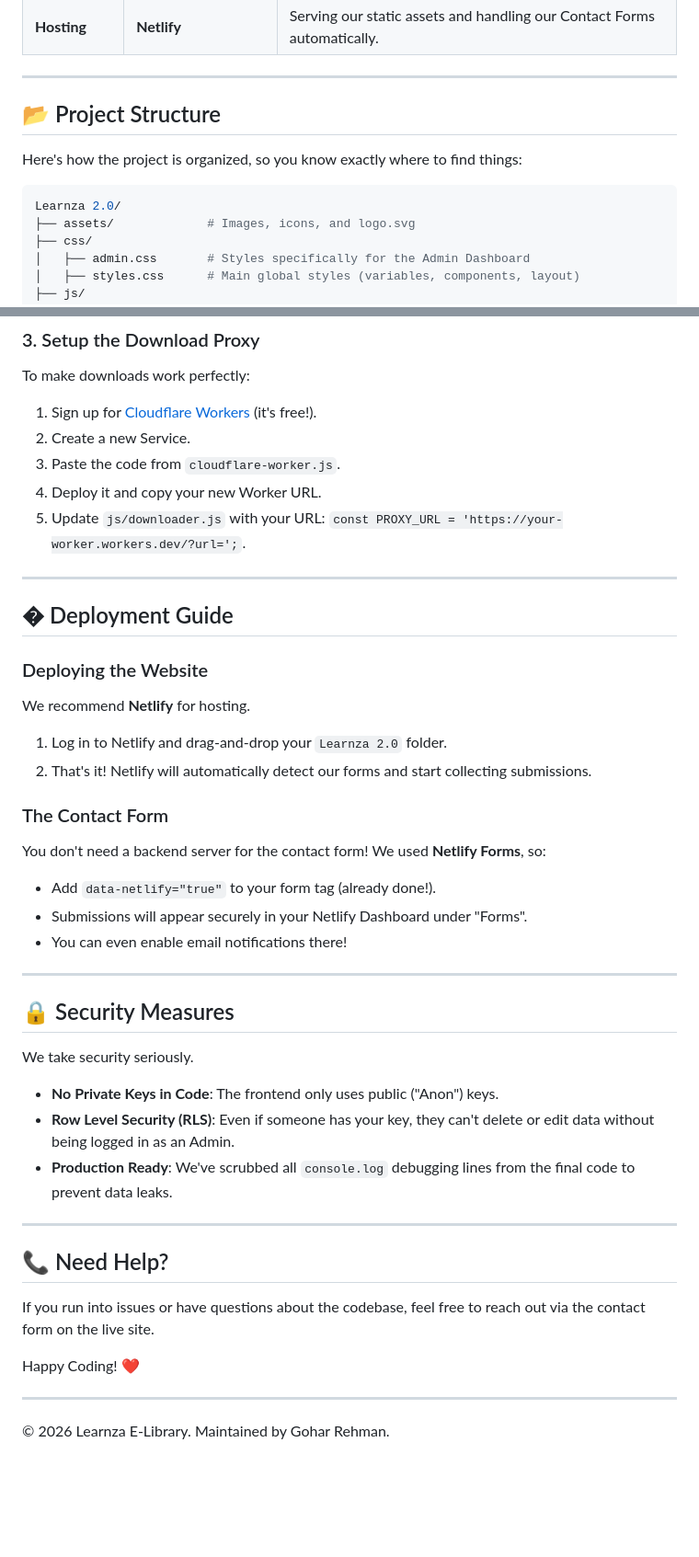
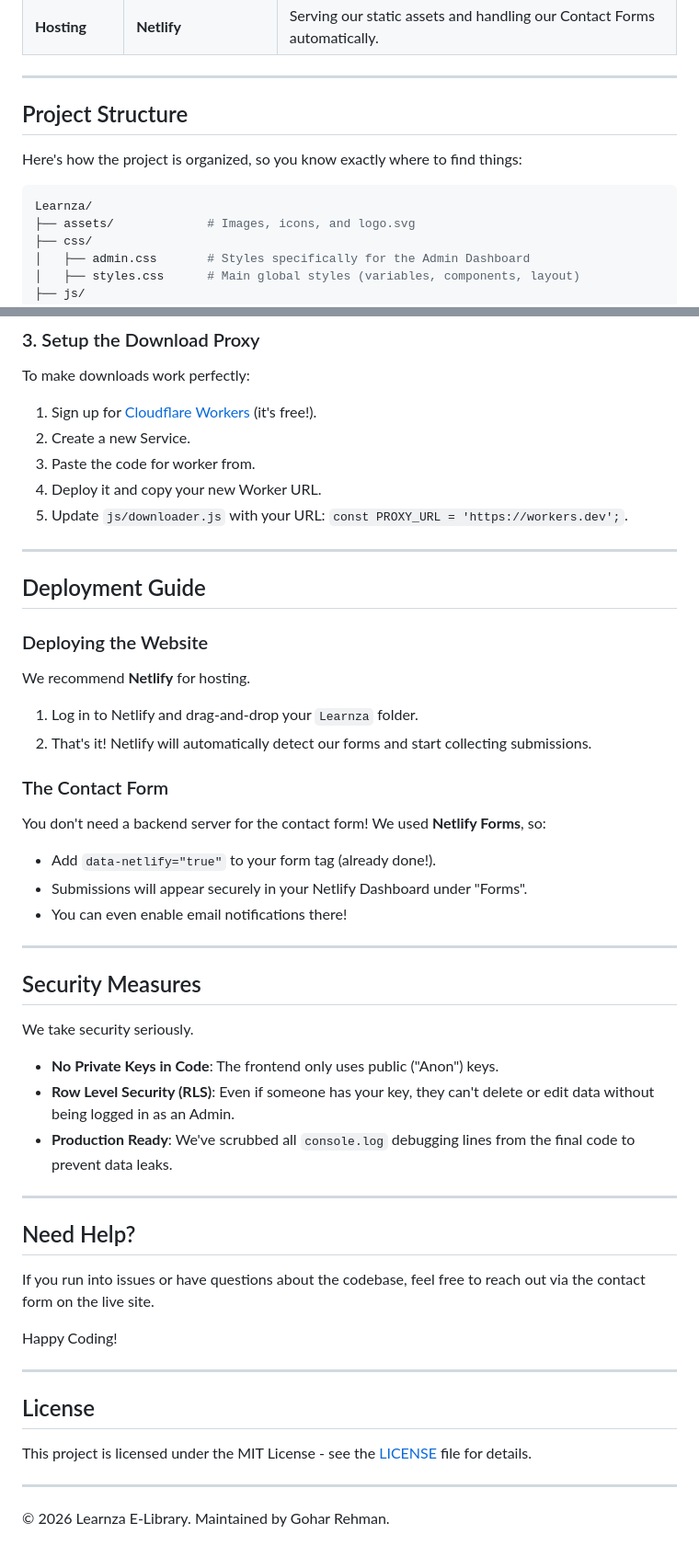
Before and after one commit to gohardev260/Learnza-E-Library, a Markdown page: README.md, 2 parts joined by grey strips. Shown at 92% size. Rendered like a GitHub page; blank space fills up the shorter version.

Commit message:
Revise README for Learnza branding and details
Updated README to reflect new branding and project structure.

````diff
--- a/README.md
+++ b/README.md
@@ -42,12 +42,12 @@ We chose technologies that offer the best balance of performance, cost (free tie
 
 ---
 
-## 📂 Project Structure
+## Project Structure
 
 Here's how the project is organized, so you know exactly where to find things:
 
 ```bash
-Learnza 2.0/
+Learnza/
 ├── assets/             # Images, icons, and logo.svg
 ├── css/
 │   ├── admin.css       # Styles specifically for the Admin Dashboard
@@ -110,15 +109,15 @@ To make downloads work perfectly:
 2. Create a new Service.
-3. Paste the code from `cloudflare-worker.js`.
+3. Paste the code for worker from.
 4. Deploy it and copy your new Worker URL.
-5. Update `js/downloader.js` with your URL: `const PROXY_URL = 'https://your-worker.workers.dev/?url=';`.
+5. Update `js/downloader.js` with your URL: `const PROXY_URL = 'https://workers.dev';`.
 
 ---
 
-## � Deployment Guide
+## Deployment Guide
 
 ### Deploying the Website
 We recommend **Netlify** for hosting.
-1. Log in to Netlify and drag-and-drop your `Learnza 2.0` folder.
+1. Log in to Netlify and drag-and-drop your `Learnza` folder.
 2. That's it! Netlify will automatically detect our forms and start collecting submissions.
 
 ### The Contact Form
@@ -129,7 +128,7 @@ You don't need a backend server for the contact form! We used **Netlify Forms**,
 
 ---
 
-## 🔒 Security Measures
+## Security Measures
 
 We take security seriously.
 - **No Private Keys in Code**: The frontend only uses public ("Anon") keys.
@@ -138,11 +137,17 @@ We take security seriously.
 
 ---
 
-## 📞 Need Help?
+## Need Help?
 
 If you run into issues or have questions about the codebase, feel free to reach out via the contact form on the live site.
 
-Happy Coding! ❤️
+Happy Coding!
+
+---
+
+## License
+
+This project is licensed under the MIT License - see the [LICENSE](LICENSE) file for details.
 
 ---
 &copy; 2026 Learnza E-Library. Maintained by Gohar Rehman.
````
Also changed, not shown: other parts of README.md (+14 -15 lines).
